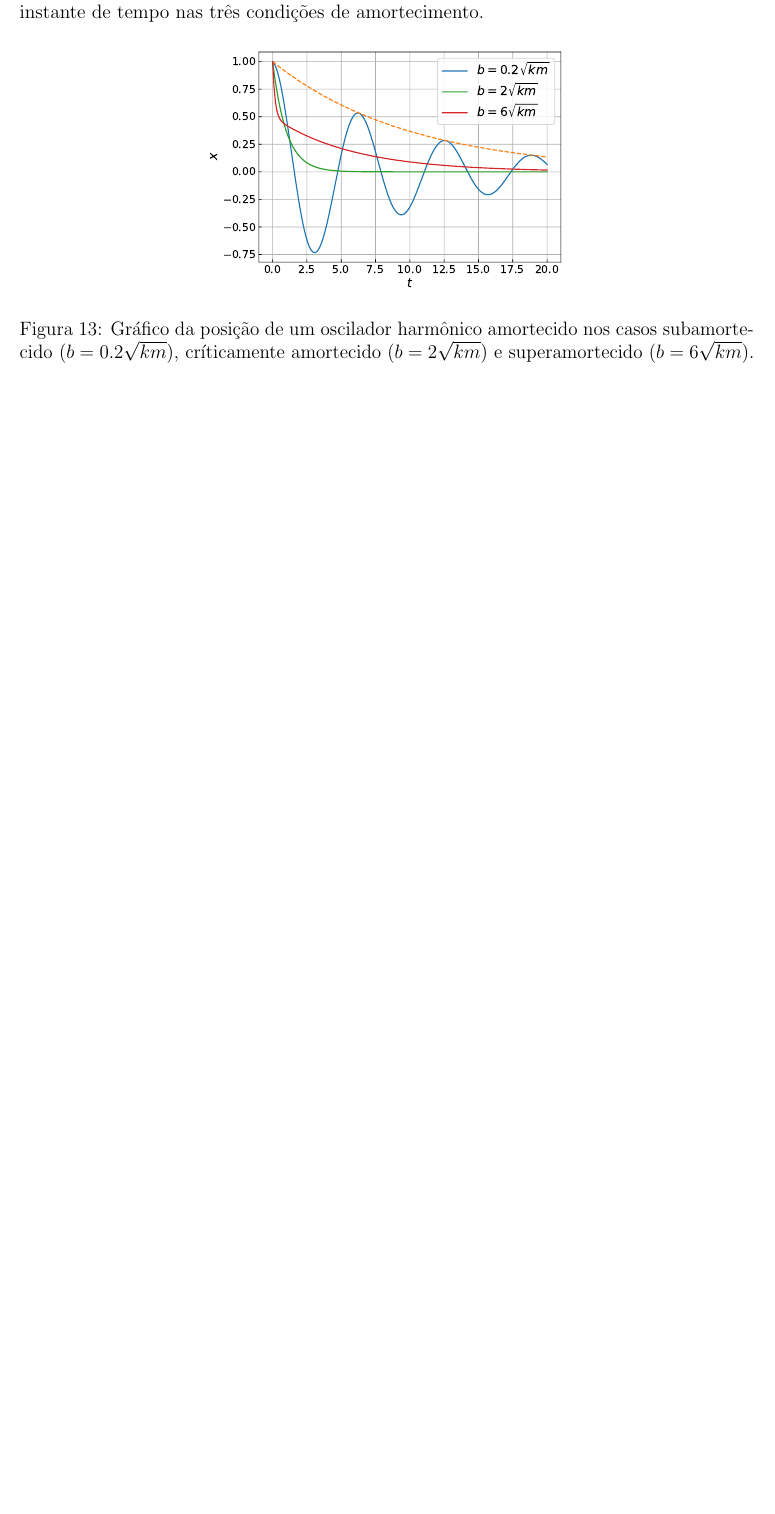
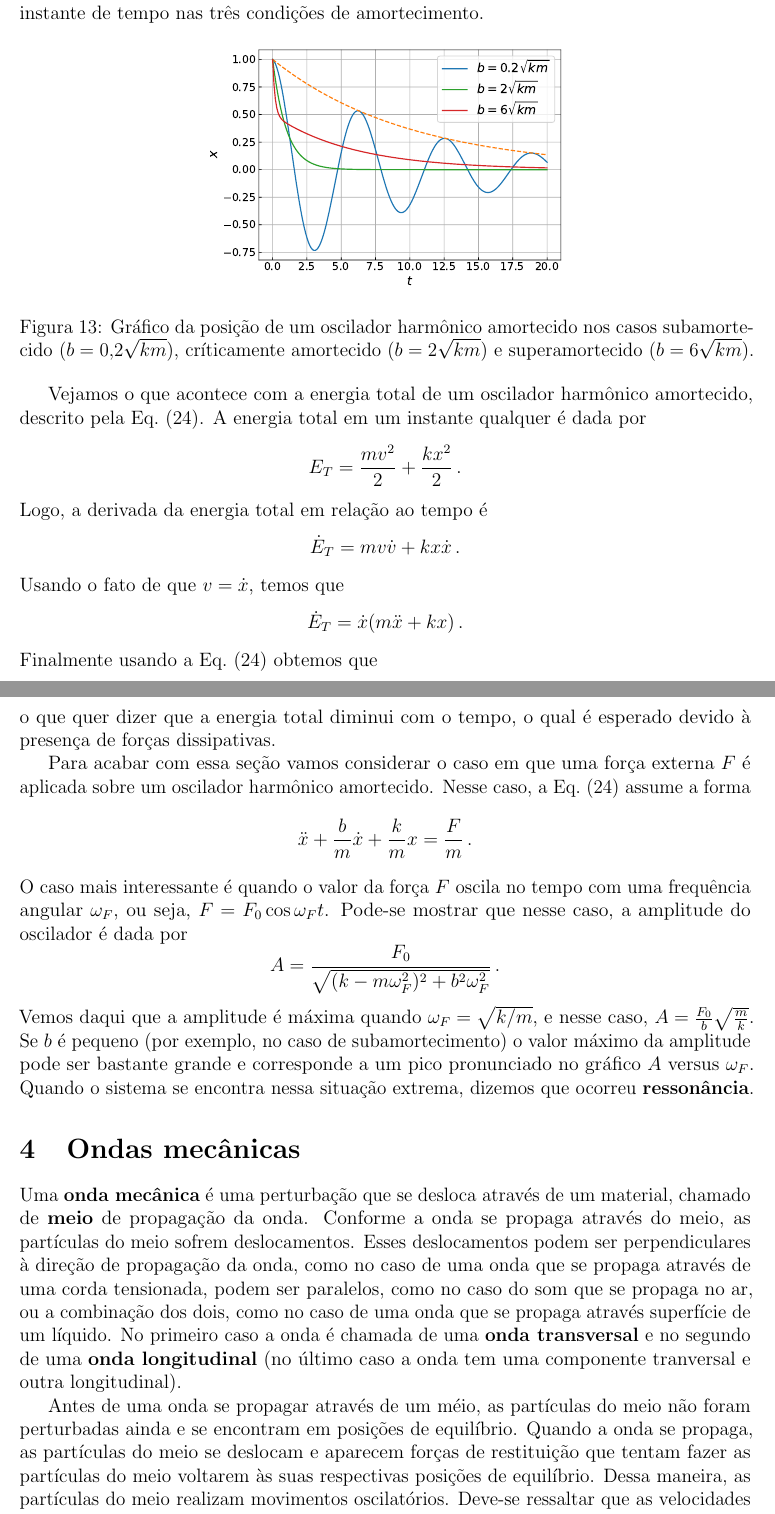
Before and after one commit to maxjaure/UEM-DFI, a LaTeX document (7246-fis-2/notas.tex): part of page 22 of 22 before the commit and two parts of pages 22 and 23 of 23 after it, the two joined at a grey line, cut so that both start at the same text, the shorter picture padded with empty space. Compiled offline with pdfLaTeX.

Commit message:
ondas inicio

```diff
--- a/7246-fis-2/notas.tex
+++ b/7246-fis-2/notas.tex
@@ -1209,7 +1209,58 @@ instante de tempo nas três condições de amortecimento.
   \centering
   \includegraphics[width=0.5\textwidth,keepaspectratio]{aux/osciladoramortecido.pdf}
   \caption{Gráfico da posição de um oscilador harmônico amortecido nos
-    casos subamortecido ($b=0.2\sqrt{km}$), críticamente amortecido
+    casos subamortecido ($b=0{,}2\sqrt{km}$), críticamente amortecido
     ($b=2\sqrt{km}$) e superamortecido ($b=6\sqrt{km}$).}
   \label{fig:osciladoramortecido}
 \end{figure}
+
+Vejamos o que acontece com a energia total de um oscilador harmônico
+amortecido, descrito pela Eq.~(\ref{eq:24}). A energia total em um
+instante qualquer é dada por
+$$E_T=\frac{mv^2}{2}+\frac{kx^2}{2}\,.$$
+Logo, a derivada da energia total em relação ao tempo é
+$$\dot E_T=mv\dot v+kx\dot x\,.$$
+Usando o fato de que $v=\dot x$, temos que
+$$\dot E_T=\dot x(m\ddot x+kx)\,.$$
+Finalmente usando a Eq.~(\ref{eq:24}) obtemos que
+$$\dot E_T=-b\dot x^2<0\,,$$
+o que quer dizer que a energia total diminui com o tempo, o qual é
+esperado devido à presença de forças dissipativas.
+
+Para acabar com essa seção vamos considerar o caso em que uma força
+externa $F$ é aplicada sobre um oscilador harmônico amortecido. Nesse
+caso, a Eq.~(\ref{eq:24}) assume a forma
+$$\ddot x+\frac{b}{m}\dot x+\frac{k}{m}x=\frac{F}{m}\,.$$
+O caso mais interessante é quando o valor da força $F$ oscila no tempo
+com uma frequência angular $\omega_F$, ou seja,
+$F=F_0\cos\omega_Ft$. Pode-se mostrar que nesse caso, a amplitude do
+oscilador é dada por
+$$A=\frac{F_0}{\sqrt{(k-m\omega_F^2)^2+b^2\omega_F^2}}\,.$$
+Vemos daqui que a amplitude é máxima quando $\omega_F=\sqrt{k/m}$, e
+nesse caso, $A=\frac{F_0}{b}\sqrt{\frac{m}{k}}$. Se $b$ é pequeno (por
+exemplo, no caso de subamortecimento) o valor máximo da amplitude pode
+ser bastante grande e corresponde a um pico pronunciado no gráfico $A$
+versus $\omega_F$. Quando o sistema se encontra nessa situação
+extrema, dizemos que ocorreu \textbf{ressonância}.
+
+\section{Ondas mecânicas}
+
+Uma \textbf{onda mecânica} é uma perturbação que se desloca através de
+um material, chamado de \textbf{meio} de propagação da onda. Conforme
+a onda se propaga através do meio, as partículas do meio sofrem
+deslocamentos. Esses deslocamentos podem ser perpendiculares à direção
+de propagação da onda, como no caso de uma onda que se propaga através
+de uma corda tensionada, podem ser paralelos, como no caso do som que
+se propaga no ar, ou a combinação dos dois, como no caso de uma onda
+que se propaga através superfície de um líquido. No primeiro caso a
+onda é chamada de uma \textbf{onda transversal} e no segundo de uma
+\textbf{onda longitudinal} (no último caso a onda tem uma componente
+tranversal e outra longitudinal).
+
+Antes de uma onda se propagar através de um méio, as partículas do
+meio não foram perturbadas ainda e se encontram em posições de
+equilíbrio. Quando a onda se propaga, as partículas do meio se
+deslocam e aparecem forças de restituição que tentam fazer as
+partículas do meio voltarem às suas respectivas posições de
+equilíbrio. Dessa maneira, as partículas do meio realizam movimentos
+oscilatórios. Deve-se ressaltar que as velocidades das partículas do
```
Also changed, not shown: 7246-fis-2/notas.pdf, 7246-fis-2/notas.tex (11 more changed lines).
